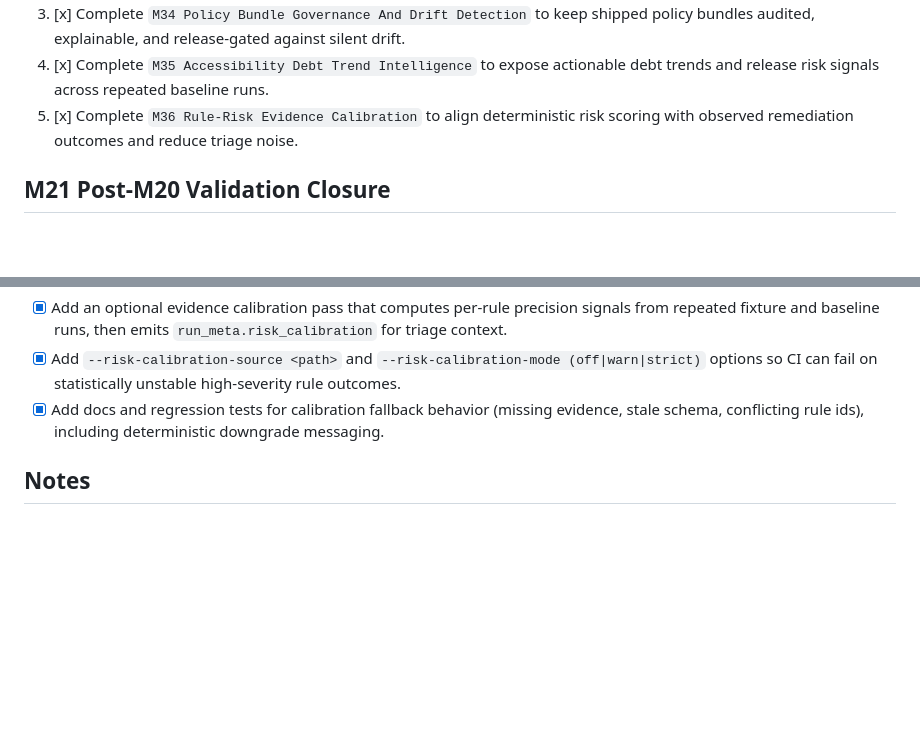
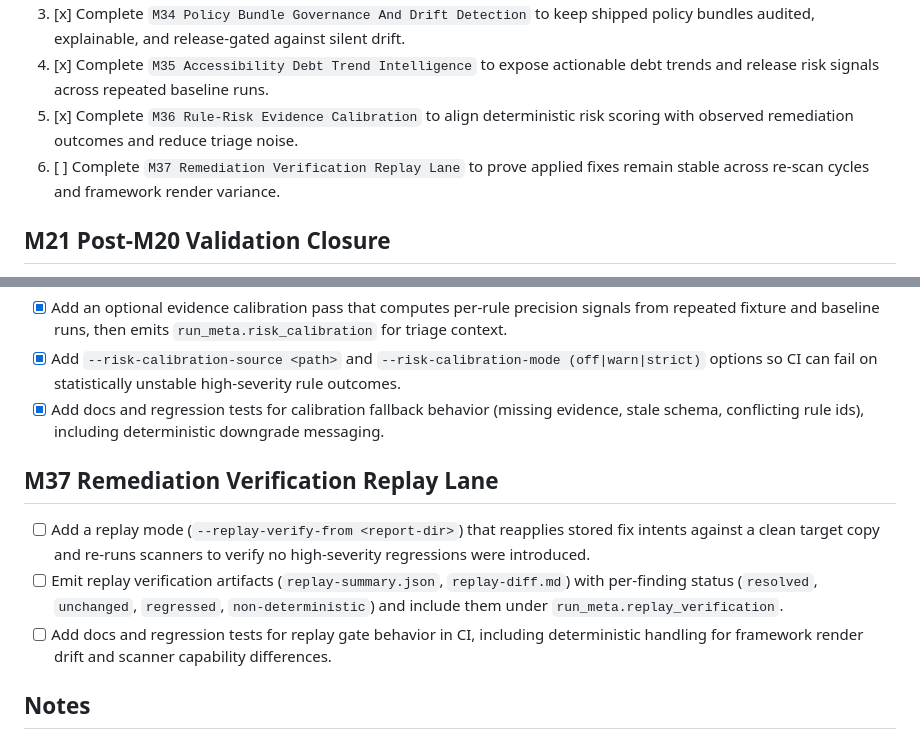
Before and after one commit to BookHsu/Libro.AgentWCAG, a Markdown page: SKILL-TODO.md, 2 parts joined by grey strips. Rendered like a GitHub page; blank space fills up the shorter version.

Commit message:
新增 M37 重播驗證待辦清單

```diff
--- a/SKILL-TODO.md
+++ b/SKILL-TODO.md
@@ -9,6 +9,7 @@ This checklist tracks the remaining work needed to make `libro-agent-wcag` more
 3. [x] Complete `M34 Policy Bundle Governance And Drift Detection` to keep shipped policy bundles audited, explainable, and release-gated against silent drift.
 4. [x] Complete `M35 Accessibility Debt Trend Intelligence` to expose actionable debt trends and release risk signals across repeated baseline runs.
 5. [x] Complete `M36 Rule-Risk Evidence Calibration` to align deterministic risk scoring with observed remediation outcomes and reduce triage noise.
+6. [ ] Complete `M37 Remediation Verification Replay Lane` to prove applied fixes remain stable across re-scan cycles and framework render variance.
 
 ## M21 Post-M20 Validation Closure
 
@@ -259,6 +260,11 @@ This checklist tracks the remaining work needed to make `libro-agent-wcag` more
 - [x] Add `--risk-calibration-source <path>` and `--risk-calibration-mode (off|warn|strict)` options so CI can fail on statistically unstable high-severity rule outcomes.
 - [x] Add docs and regression tests for calibration fallback behavior (missing evidence, stale schema, conflicting rule ids), including deterministic downgrade messaging.
 
+## M37 Remediation Verification Replay Lane
+
+- [ ] Add a replay mode (`--replay-verify-from <report-dir>`) that reapplies stored fix intents against a clean target copy and re-runs scanners to verify no high-severity regressions were introduced.
+- [ ] Emit replay verification artifacts (`replay-summary.json`, `replay-diff.md`) with per-finding status (`resolved`, `unchanged`, `regressed`, `non-deterministic`) and include them under `run_meta.replay_verification`.
+- [ ] Add docs and regression tests for replay gate behavior in CI, including deterministic handling for framework render drift and scanner capability differences.
 ## Notes
 - Safe auto-fix should remain limited to low-risk deterministic rewrites.
 - Assisted remediation should preserve canonical report semantics and clearly signal remaining manual work.
```
